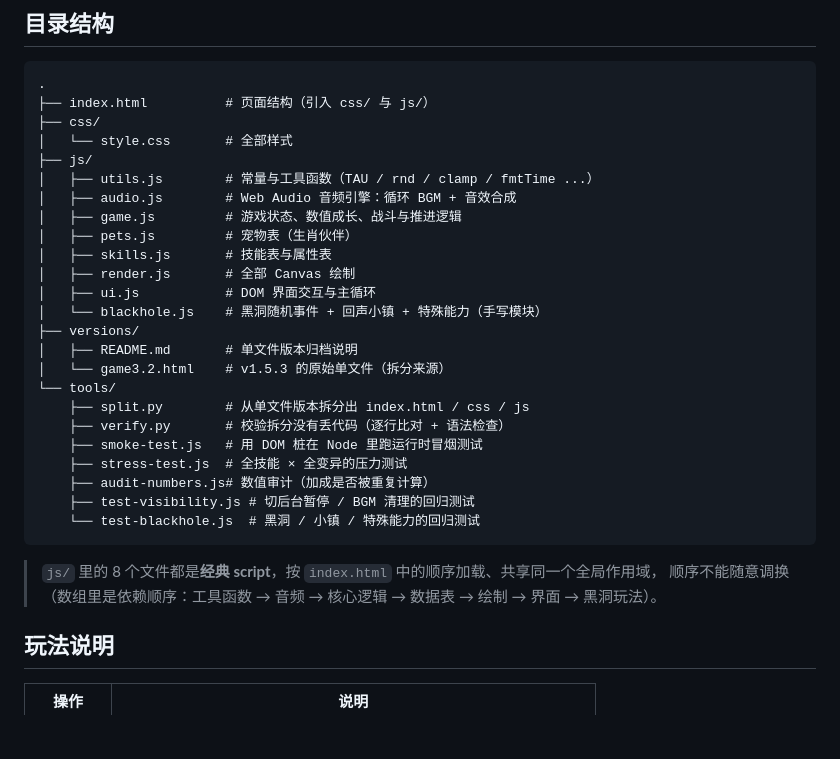
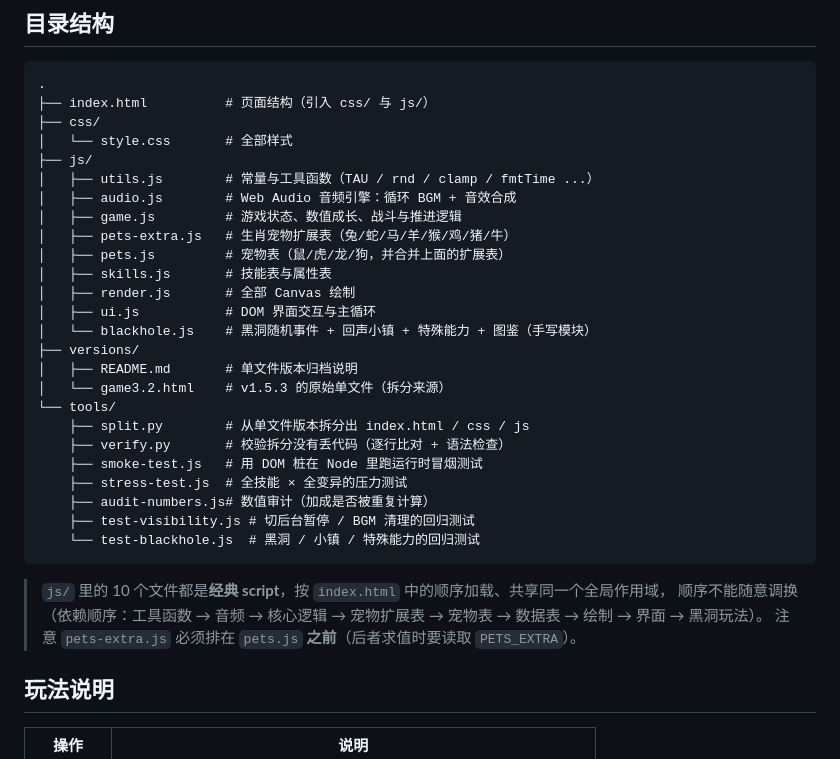
Before and after one commit to SmileFzr/endless-echo, a Markdown page: README.md, the part around the change. GitHub-like rendering; blank space fills up the shorter version.

Commit message:
README: 补充 pets-extra.js 与加载顺序说明

````diff
--- a/README.md
+++ b/README.md
@@ -43,11 +43,12 @@ python -m http.server 8000
 │   ├── utils.js        # 常量与工具函数（TAU / rnd / clamp / fmtTime ...）
 │   ├── audio.js        # Web Audio 音频引擎：循环 BGM + 音效合成
 │   ├── game.js         # 游戏状态、数值成长、战斗与推进逻辑
-│   ├── pets.js         # 宠物表（生肖伙伴）
+│   ├── pets-extra.js   # 生肖宠物扩展表（兔/蛇/马/羊/猴/鸡/猪/牛）
+│   ├── pets.js         # 宠物表（鼠/虎/龙/狗，并合并上面的扩展表）
 │   ├── skills.js       # 技能表与属性表
 │   ├── render.js       # 全部 Canvas 绘制
 │   ├── ui.js           # DOM 界面交互与主循环
-│   └── blackhole.js    # 黑洞随机事件 + 回声小镇 + 特殊能力（手写模块）
+│   └── blackhole.js    # 黑洞随机事件 + 回声小镇 + 特殊能力 + 图鉴（手写模块）
 ├── versions/
 │   ├── README.md       # 单文件版本归档说明
 │   └── game3.2.html    # v1.5.3 的原始单文件（拆分来源）
@@ -61,8 +62,10 @@ python -m http.server 8000
     └── test-blackhole.js  # 黑洞 / 小镇 / 特殊能力的回归测试
 ```
 
-> `js/` 里的 8 个文件都是**经典 script**，按 `index.html` 中的顺序加载、共享同一个全局作用域，
-> 顺序不能随意调换（数组里是依赖顺序：工具函数 → 音频 → 核心逻辑 → 数据表 → 绘制 → 界面 → 黑洞玩法）。
+> `js/` 里的 10 个文件都是**经典 script**，按 `index.html` 中的顺序加载、共享同一个全局作用域，
+> 顺序不能随意调换（依赖顺序：工具函数 → 音频 → 核心逻辑 → 宠物扩展表 → 宠物表 → 数据表
+> → 绘制 → 界面 → 黑洞玩法）。
+> 注意 `pets-extra.js` 必须排在 `pets.js` **之前**（后者求值时要读取 `PETS_EXTRA`）。
 
 ## 玩法说明
 
````
